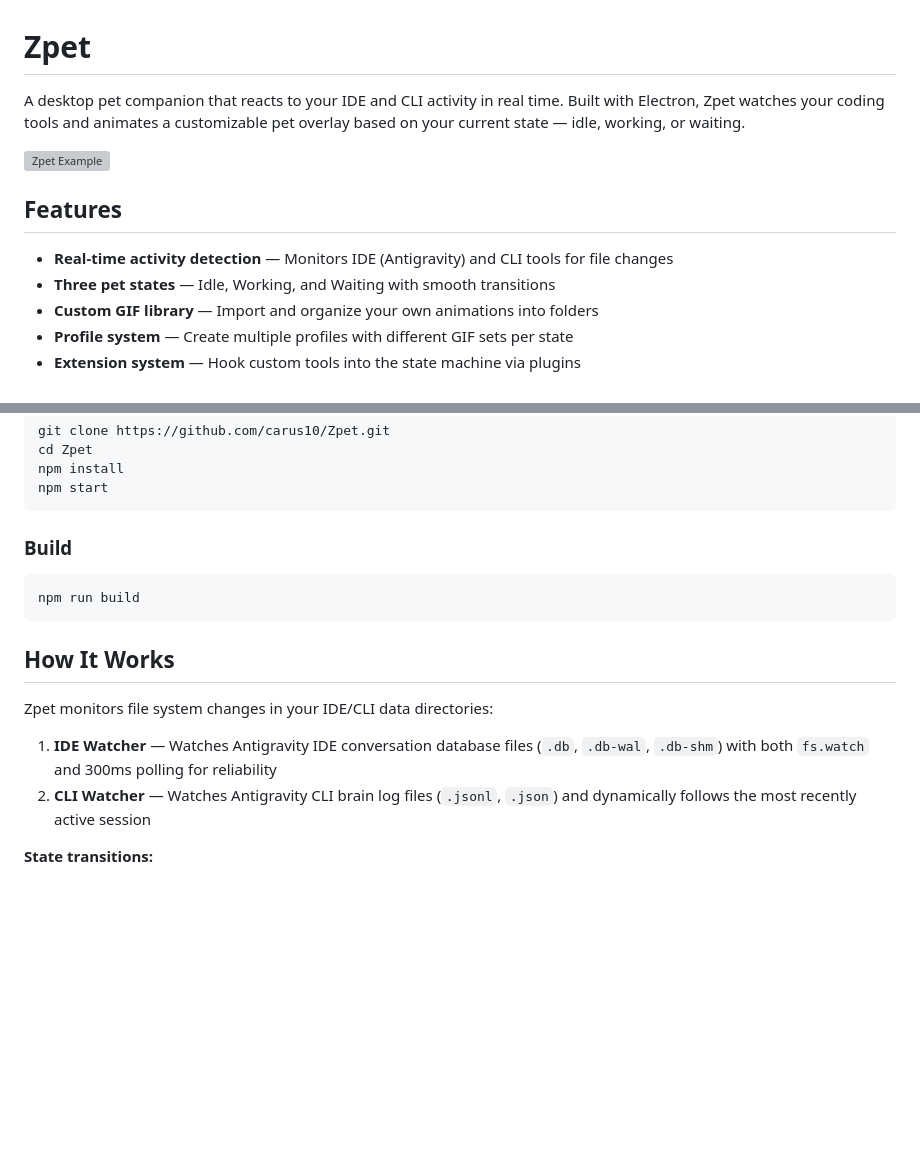
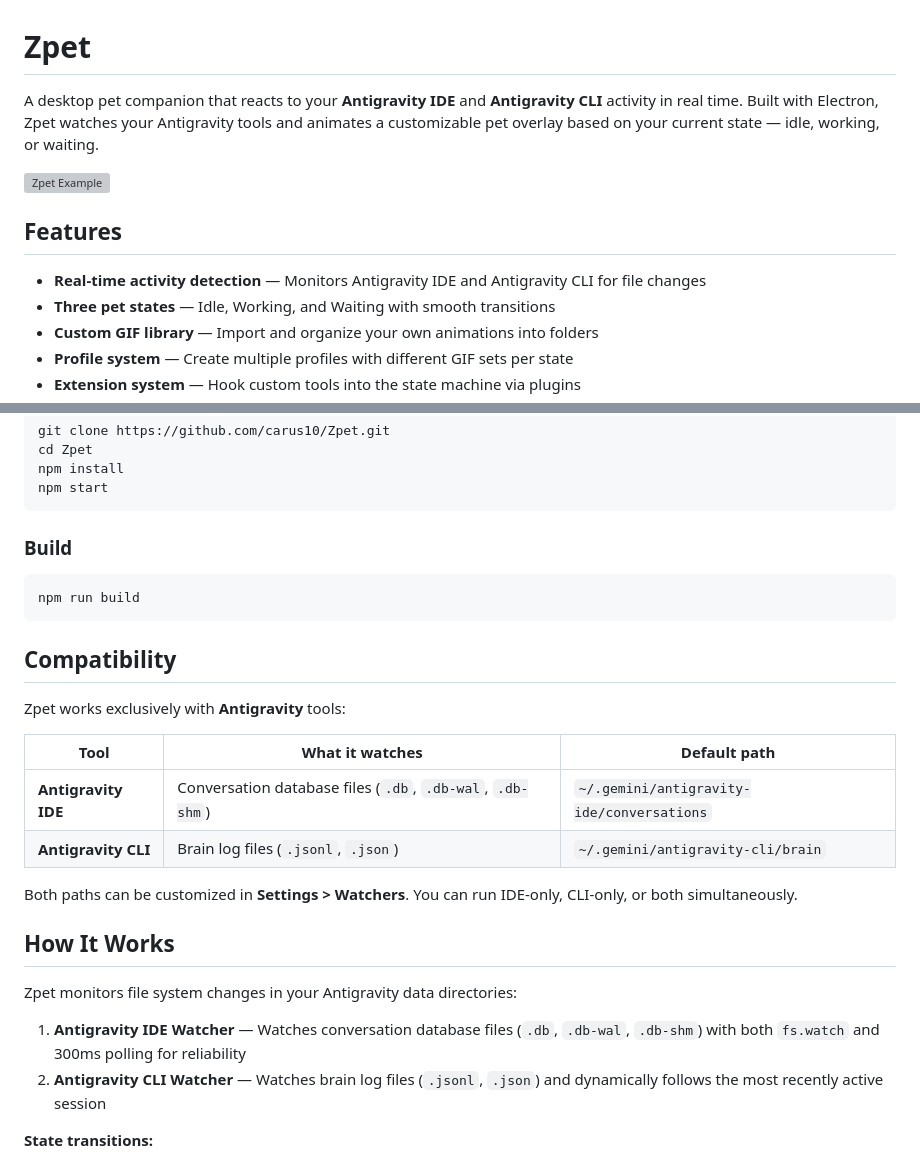
Before and after one commit to carus10/Zpet, a Markdown page: README.md, 2 parts joined by grey strips. Drawn GitHub-style; blank space fills up the shorter version; grey boxes are pictures that could not be loaded.

Commit message:
Clarify Antigravity IDE and CLI compatibility in README

````diff
--- a/README.md
+++ b/README.md
@@ -1,12 +1,12 @@
 # Zpet
 
-A desktop pet companion that reacts to your IDE and CLI activity in real time. Built with Electron, Zpet watches your coding tools and animates a customizable pet overlay based on your current state — idle, working, or waiting.
+A desktop pet companion that reacts to your **Antigravity IDE** and **Antigravity CLI** activity in real time. Built with Electron, Zpet watches your Antigravity tools and animates a customizable pet overlay based on your current state — idle, working, or waiting.
 
 ![Zpet Example](assets/screnshoots/example.png)
 
 ## Features
 
-- **Real-time activity detection** — Monitors IDE (Antigravity) and CLI tools for file changes
+- **Real-time activity detection** — Monitors Antigravity IDE and Antigravity CLI for file changes
 - **Three pet states** — Idle, Working, and Waiting with smooth transitions
 - **Custom GIF library** — Import and organize your own animations into folders
 - **Profile system** — Create multiple profiles with different GIF sets per state
@@ -63,12 +63,23 @@ npm start
 npm run build
 ```
 
+## Compatibility
+
+Zpet works exclusively with **Antigravity** tools:
+
+| Tool | What it watches | Default path |
+|------|----------------|--------------|
+| **Antigravity IDE** | Conversation database files (`.db`, `.db-wal`, `.db-shm`) | `~/.gemini/antigravity-ide/conversations` |
+| **Antigravity CLI** | Brain log files (`.jsonl`, `.json`) | `~/.gemini/antigravity-cli/brain` |
+
+Both paths can be customized in **Settings > Watchers**. You can run IDE-only, CLI-only, or both simultaneously.
+
 ## How It Works
 
-Zpet monitors file system changes in your IDE/CLI data directories:
+Zpet monitors file system changes in your Antigravity data directories:
 
-1. **IDE Watcher** — Watches Antigravity IDE conversation database files (`.db`, `.db-wal`, `.db-shm`) with both `fs.watch` and 300ms polling for reliability
-2. **CLI Watcher** — Watches Antigravity CLI brain log files (`.jsonl`, `.json`) and dynamically follows the most recently active session
+1. **Antigravity IDE Watcher** — Watches conversation database files (`.db`, `.db-wal`, `.db-shm`) with both `fs.watch` and 300ms polling for reliability
+2. **Antigravity CLI Watcher** — Watches brain log files (`.jsonl`, `.json`) and dynamically follows the most recently active session
 
 **State transitions:**
 - Activity detected → **Working**
````
